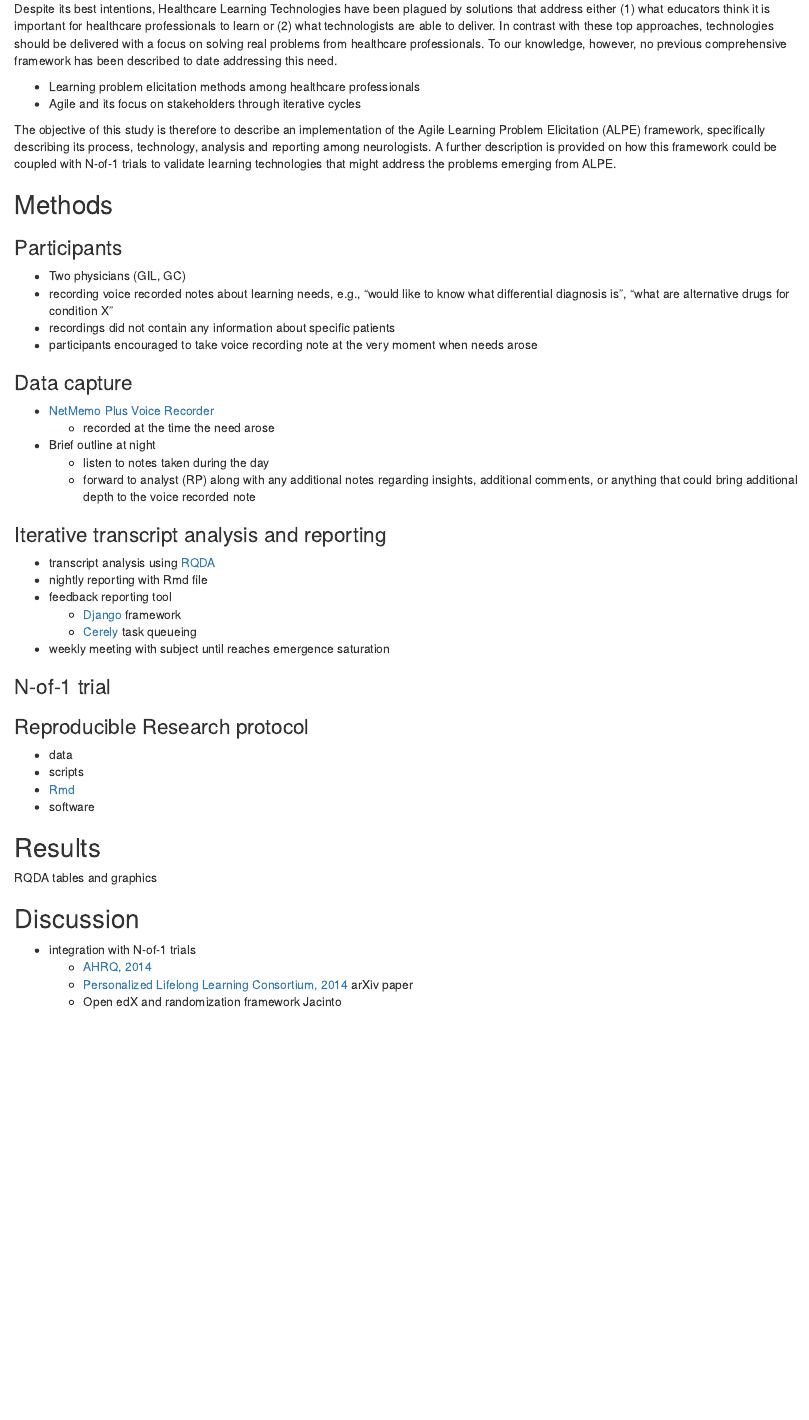
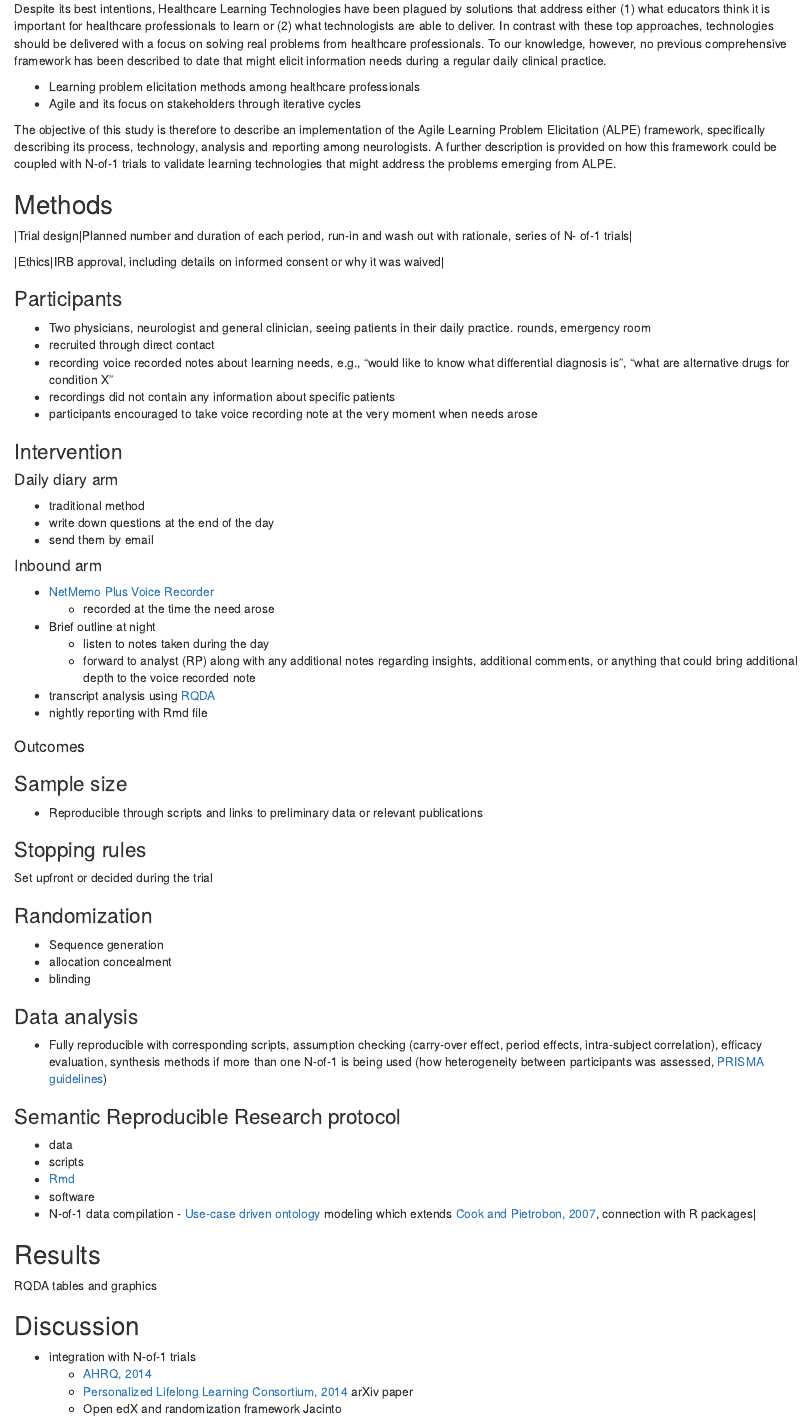
Before and after one commit to rpietro/ALPE, an R Markdown document (alpe.Rmd): the page in a window 1100 px wide, from 360 px down. Rendered offline with R 4.5, knitr and Pandoc, with nearby package versions.

Commit message:
add details about intervention add modified consort

```diff
--- a/alpe.Rmd
+++ b/alpe.Rmd
@@ -27,9 +28,11 @@ https://telegram.org/
 
 ## Abstract
 
+
+
 ## Introduction
 
-Despite its best intentions, Healthcare Learning Technologies have been plagued by solutions that address either (1) what educators think it is important for healthcare professionals to learn or (2) what technologists are able to deliver. In contrast with these top approaches, technologies should be delivered with a focus on solving real problems from healthcare professionals. To our knowledge, however, no previous comprehensive framework has been described to date addressing this need.
+Despite its best intentions, Healthcare Learning Technologies have been plagued by solutions that address either (1) what educators think it is important for healthcare professionals to learn or (2) what technologists are able to deliver. In contrast with these top approaches, technologies should be delivered with a focus on solving real problems from healthcare professionals. To our knowledge, however, no previous comprehensive framework has been described to date that might elicit information needs during a regular daily clinical practice.
 
 * Learning problem elicitation methods among healthcare professionals
 * Agile and its focus on stakeholders through iterative cycles
@@ -40,32 +43,47 @@ The objective of this study is therefore to describe an implementation of the Ag
 ## Methods
 
 
+|Trial design|Planned number and duration of each period, run-in and wash out with rationale, series of N- of-1 trials|
+
+
+|Ethics|IRB approval, including details on informed consent or why it was waived|
+
+
 ### Participants
 
-* Two physicians (GIL, GC)
+
+
+* Two physicians, neurologist and general clinician, seeing patients in their daily practice. rounds, emergency room
+* recruited through direct contact
 * recording voice recorded notes about learning needs, e.g., "would like to know what differential diagnosis is", "what are alternative drugs for condition X"
 * recordings did not contain any information about specific patients
 * participants encouraged to take voice recording note at the very moment when needs arose
 
 
 
-### Data capture
+### Intervention
+
+
+#### Daily diary arm
+
+* traditional method
+* write down questions at the end of the day
+* send them by email
+
+
+#### Inbound arm
+
 
 * [NetMemo Plus Voice Recorder](https://play.google.com/store/apps/details?id=com.netify.netmemopro&hl=en)
     * recorded at the time the need arose
 * Brief outline at night
     * listen to notes taken during the day
     * forward to analyst (RP) along with any additional notes regarding insights, additional comments, or anything that could bring additional depth to the voice recorded note
-
-### Iterative transcript analysis and reporting
 * transcript analysis using [RQDA](http://rqda.r-forge.r-project.org/)
 <!-- https://www.youtube.com/playlist?list=PL66CB2FF65368715C&feature=plcp -->
 * nightly reporting with Rmd file
-* feedback reporting tool
+
+<!-- * feedback reporting tool
     * [Django](https://www.djangoproject.com/) framework
     * [Cerely](http://www.celeryproject.org/) task queueing
 * weekly meeting with subject until reaches emergence saturation
-
-<!-- feedback reporting tool is being developed, tests start on Tue -->
-
-### N-of-1 trial
@@ -83,10 +95,40 @@ interventions is isolated daily diary vs. ALPE framework method to elicit
+#### Outcomes
+
+<!-- |Primary and secondary, including factors such as information absorption, ability to solve problems, User eXperience (UX) and ability to put information to real-world practice| -->
+
+### Sample size
+
+* Reproducible through scripts and links to preliminary data or relevant publications
+
+
+### Stopping rules
+Set upfront or decided during the trial
+
+
+### Randomization
+
+* Sequence generation
+* allocation concealment
+* blinding
+
+
+### Data analysis
+* Fully reproducible with corresponding scripts, assumption checking (carry-over effect, period effects, intra-subject correlation), efficacy evaluation, synthesis methods if more than one N-of-1 is being used (how heterogeneity between participants was assessed, [PRISMA guidelines](http://www.prisma-statement.org/))
+
+
+
+### Semantic Reproducible Research protocol
 
 <!-- grab from previous sections -->
+<!-- |Reproducicle research|Scripts available on sites such as [Github](https://github.com/), data available on sites such as Github and [Figshare](http://figshare.com/), storage of software packages] -->
 
 * data
 * scripts
 * [Rmd](https://github.com/rstudio/rmarkdown)
 * software
+* N-of-1 data compilation - [Use-case driven](http://www.researchgate.net/publication/221465095_A_Proposal_for_a_Unified_Process_for_Ontology_Building_UPON/file/79e4150a24778016df.pdf) [ontology](http://www.w3.org/RDF/) modeling which extends [Cook and Pietrobon, 2007](http://www.ncbi.nlm.nih.gov/pubmed/17847604), connection with R packages|
+
+
 
 ## Results
 
```
Also changed, not shown: alpe.Rmd (11 more changed lines).
